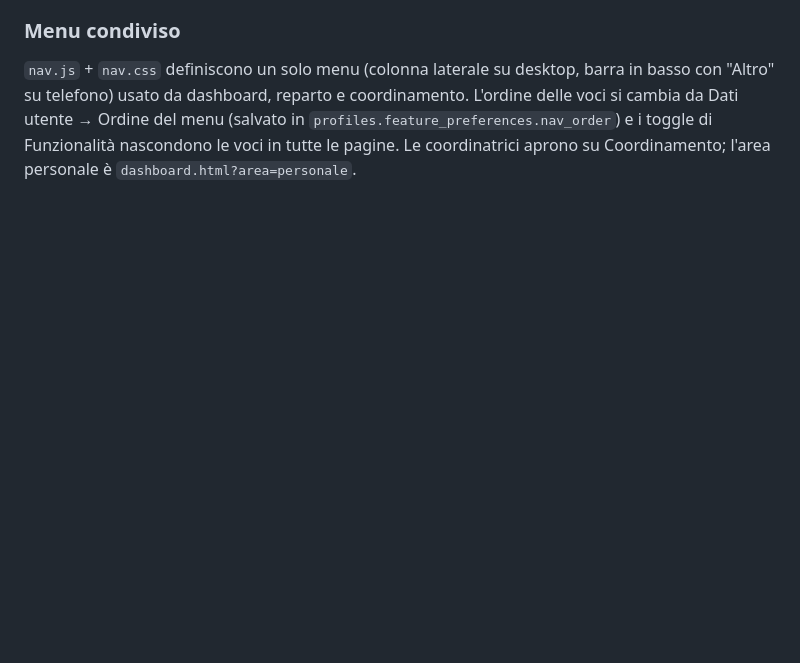
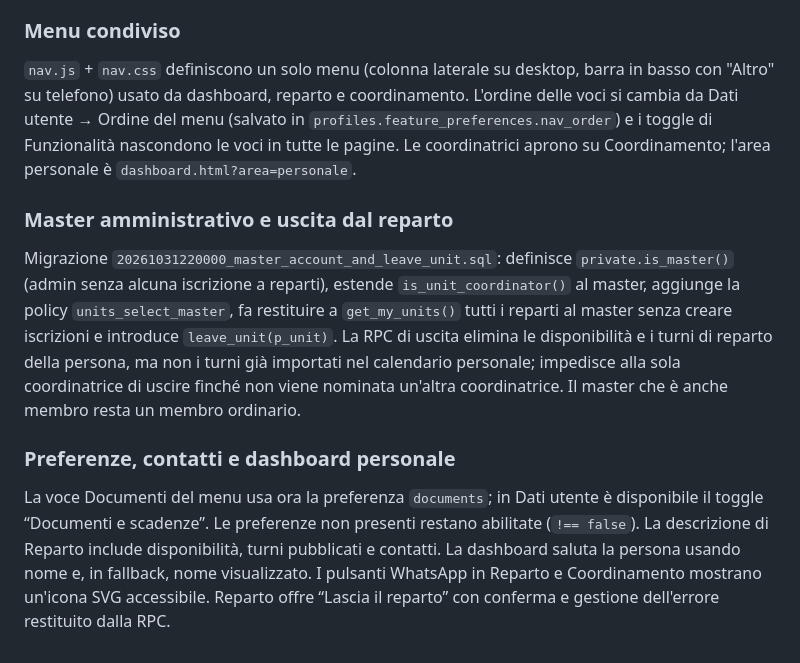
Before and after one commit to luiginva97/NaNo-Shift, a Markdown page: README.md, the part around the change. Drawn GitHub-style; blank space fills up the shorter version.

Commit message:
Documenta master, uscita e preferenze app

```diff
--- a/README.md
+++ b/README.md
@@ -40,3 +40,10 @@ Migrazione `20261031140000_unit_invitations_and_staff_roles.sql`: colonna `unit_
 
 ### Menu condiviso
 `nav.js` + `nav.css` definiscono un solo menu (colonna laterale su desktop, barra in basso con "Altro" su telefono) usato da dashboard, reparto e coordinamento. L'ordine delle voci si cambia da Dati utente → Ordine del menu (salvato in `profiles.feature_preferences.nav_order`) e i toggle di Funzionalità nascondono le voci in tutte le pagine. Le coordinatrici aprono su Coordinamento; l'area personale è `dashboard.html?area=personale`.
+
+
+### Master amministrativo e uscita dal reparto
+Migrazione `20261031220000_master_account_and_leave_unit.sql`: definisce `private.is_master()` (admin senza alcuna iscrizione a reparti), estende `is_unit_coordinator()` al master, aggiunge la policy `units_select_master`, fa restituire a `get_my_units()` tutti i reparti al master senza creare iscrizioni e introduce `leave_unit(p_unit)`. La RPC di uscita elimina le disponibilità e i turni di reparto della persona, ma non i turni già importati nel calendario personale; impedisce alla sola coordinatrice di uscire finché non viene nominata un'altra coordinatrice. Il master che è anche membro resta un membro ordinario.
+
+### Preferenze, contatti e dashboard personale
+La voce Documenti del menu usa ora la preferenza `documents`; in Dati utente è disponibile il toggle “Documenti e scadenze”. Le preferenze non presenti restano abilitate (`!== false`). La descrizione di Reparto include disponibilità, turni pubblicati e contatti. La dashboard saluta la persona usando nome e, in fallback, nome visualizzato. I pulsanti WhatsApp in Reparto e Coordinamento mostrano un'icona SVG accessibile. Reparto offre “Lascia il reparto” con conferma e gestione dell'errore restituito dalla RPC.
```
